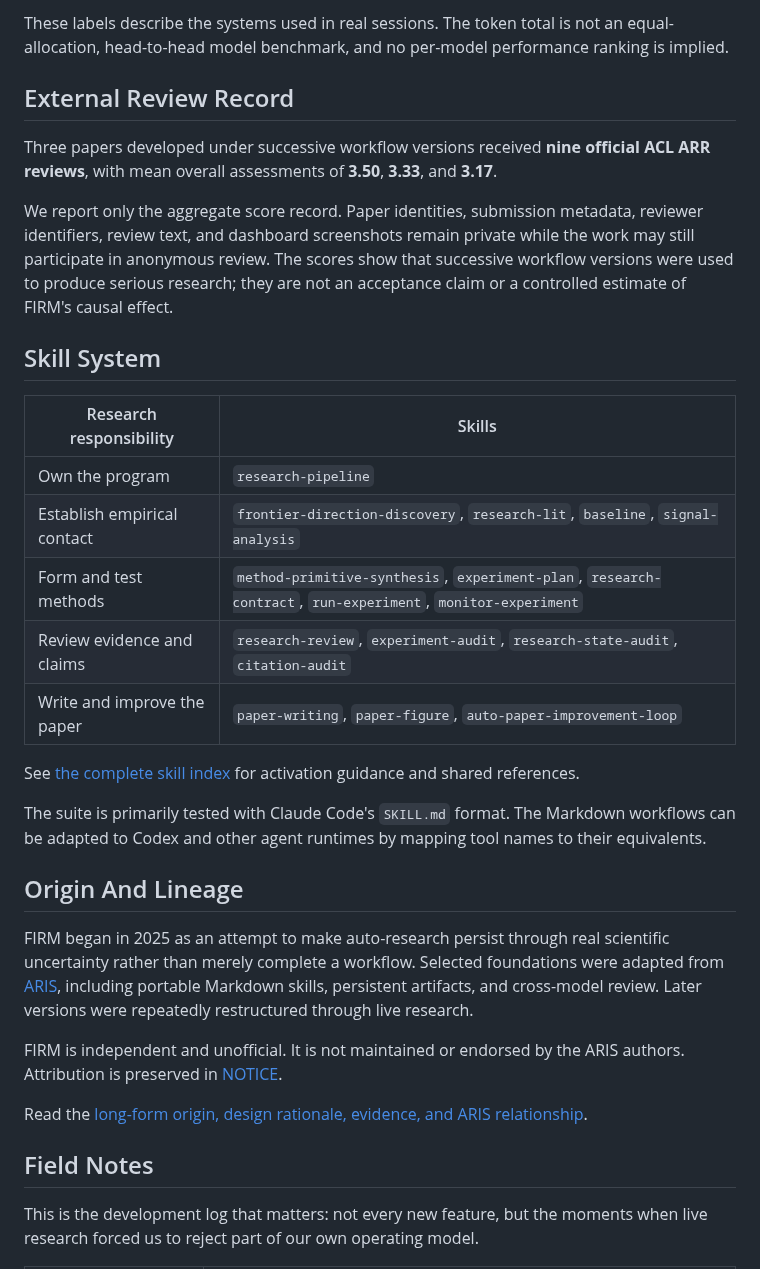
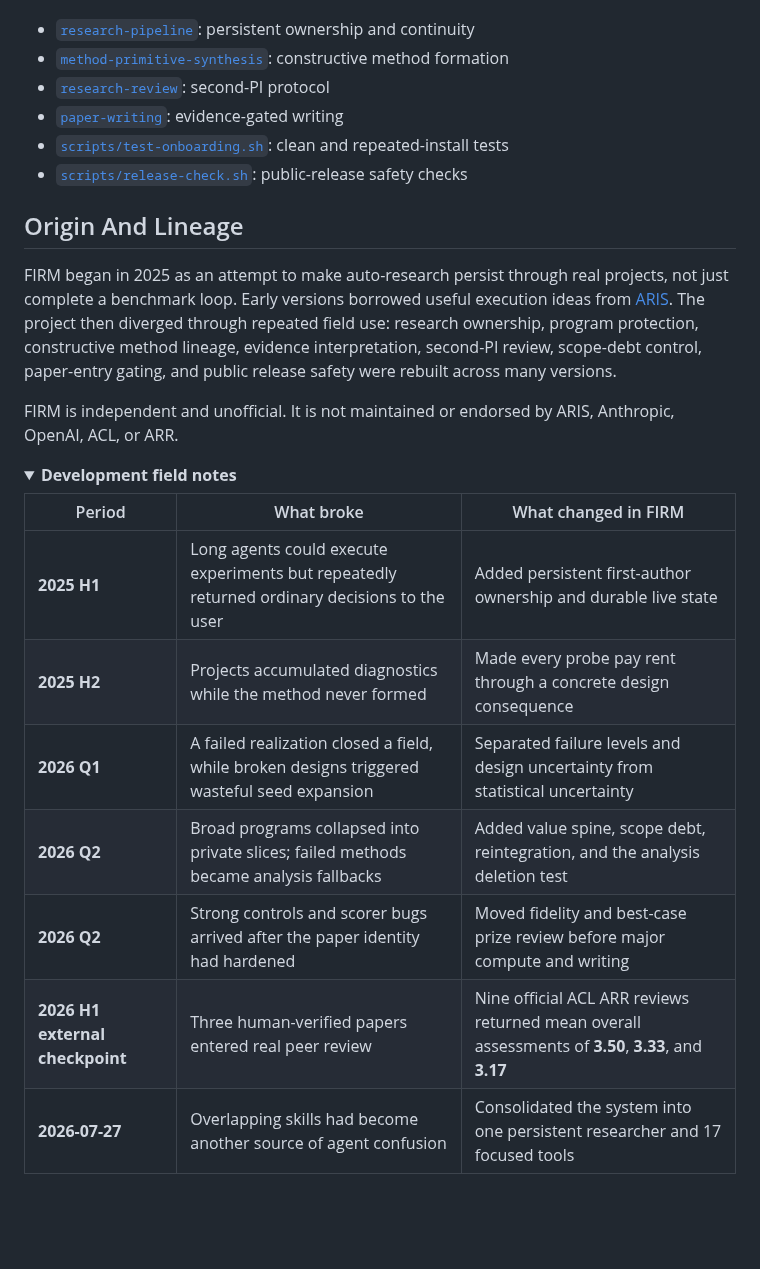
Before and after one commit to Zarien-Li/FIRM, a Markdown page: README.md, the part around one of its changes. GitHub-like rendering; folded sections open; blank space fills up the shorter version.

Commit message:
Redesign README around FIRM product value

```diff
--- a/README.md
+++ b/README.md
@@ -170,54 +193,35 @@ model or research-runtime configurations:
-These labels describe the systems used in real sessions. The token total is not
-an equal-allocation, head-to-head model benchmark, and no per-model performance
-ranking is implied.
-
-## External Review Record
-
-Three papers developed under successive workflow versions received **nine
-official ACL ARR reviews**, with mean overall assessments of **3.50**,
-**3.33**, and **3.17**.
-
-We report only the aggregate score record. Paper identities, submission
-metadata, reviewer identifiers, review text, and dashboard screenshots remain
-private while the work may still participate in anonymous review. The scores
-show that successive workflow versions were used to produce serious research;
-they are not an acceptance claim or a controlled estimate of FIRM's causal
-effect.
-
-## Skill System
-
-| Research responsibility | Skills |
-|---|---|
-| Own the program | `research-pipeline` |
-| Establish empirical contact | `frontier-direction-discovery`, `research-lit`, `baseline`, `signal-analysis` |
-| Form and test methods | `method-primitive-synthesis`, `experiment-plan`, `research-contract`, `run-experiment`, `monitor-experiment` |
-| Review evidence and claims | `research-review`, `experiment-audit`, `research-state-audit`, `citation-audit` |
-| Write and improve the paper | `paper-writing`, `paper-figure`, `auto-paper-improvement-loop` |
-
-See [the complete skill index](skills/INDEX.md) for activation guidance and
-shared references.
-
-The suite is primarily tested with Claude Code's `SKILL.md` format. The
-Markdown workflows can be adapted to Codex and other agent runtimes by mapping
-tool names to their equivalents.
+- [`research-pipeline`](skills/research-pipeline/SKILL.md): persistent ownership and continuity
+- [`method-primitive-synthesis`](skills/method-primitive-synthesis/SKILL.md): constructive method formation
+- [`research-review`](skills/research-review/SKILL.md): second-PI protocol
+- [`paper-writing`](skills/paper-writing/SKILL.md): evidence-gated writing
+- [`scripts/test-onboarding.sh`](scripts/test-onboarding.sh): clean and repeated-install tests
+- [`scripts/release-check.sh`](scripts/release-check.sh): public-release safety checks
 
 ## Origin And Lineage
 
 FIRM began in 2025 as an attempt to make auto-research persist through real
-scientific uncertainty rather than merely complete a workflow. Selected
-foundations were adapted from
-[ARIS](https://github.com/wanshuiyin/Auto-claude-code-research-in-sleep),
-including portable Markdown skills, persistent artifacts, and cross-model
-review. Later versions were repeatedly restructured through live research.
+projects, not just complete a benchmark loop. Early versions borrowed useful
+execution ideas from [ARIS](https://github.com/wanshuiyin/Auto-claude-code-research-in-sleep).
+The project then diverged through repeated field use: research ownership,
+program protection, constructive method lineage, evidence interpretation,
+second-PI review, scope-debt control, paper-entry gating, and public release
+safety were rebuilt across many versions.
 
-FIRM is independent and unofficial. It is not maintained or endorsed by the
-ARIS authors. Attribution is preserved in [NOTICE](NOTICE).
+FIRM is independent and unofficial. It is not maintained or endorsed by ARIS,
+Anthropic, OpenAI, ACL, or ARR.
 
-Read the [long-form origin, design rationale, evidence, and ARIS
-relationship](docs/ORIGIN_AND_DESIGN.md).
+<details>
+<summary><strong>Development field notes</strong></summary>
 
-## Field Notes
+| Period | What broke | What changed in FIRM |
+|---|---|---|
+| **2025 H1** | Long agents could execute experiments but repeatedly returned ordinary decisions to the user | Added persistent first-author ownership and durable live state |
+| **2025 H2** | Projects accumulated diagnostics while the method never formed | Made every probe pay rent through a concrete design consequence |
+| **2026 Q1** | A failed realization closed a field, while broken designs triggered wasteful seed expansion | Separated failure levels and design uncertainty from statistical uncertainty |
+| **2026 Q2** | Broad programs collapsed into private slices; failed methods became analysis fallbacks | Added value spine, scope debt, reintegration, and the analysis deletion test |
+| **2026 Q2** | Strong controls and scorer bugs arrived after the paper identity had hardened | Moved fidelity and best-case prize review before major compute and writing |
+| **2026 H1 external checkpoint** | Three human-verified papers entered real peer review | Nine official ACL ARR reviews returned mean overall assessments of **3.50**, **3.33**, and **3.17** |
+| **2026-07-27** | Overlapping skills had become another source of agent confusion | Consolidated the system into one persistent researcher and 17 focused tools |
 
-This is the development log that matters: not every new feature, but the moments
-when live research forced us to reject part of our own operating model.
+</details>
 
```
Also changed, not shown: other parts of README.md (+165 -156 lines), assets/firm-decision-demo.png (added), 2 other files.
